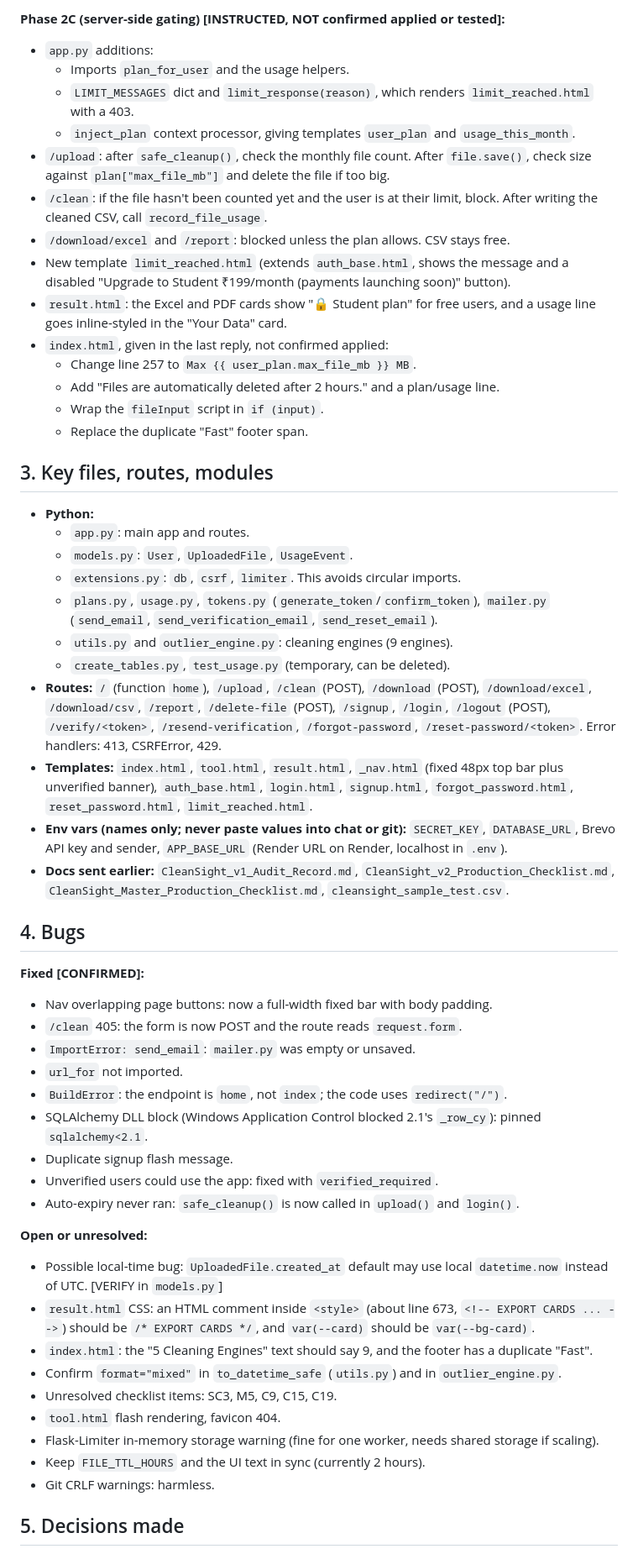
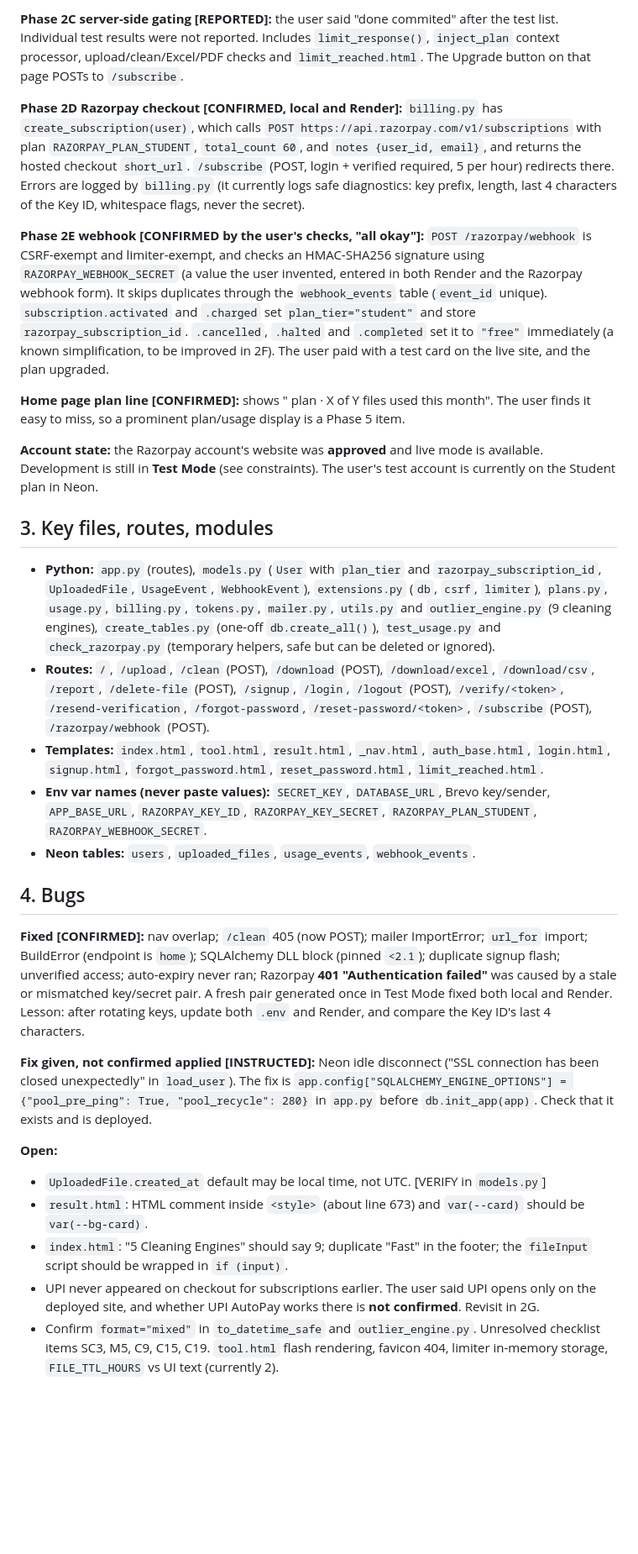
Before and after one commit to cheattiger07/CleanSight, a Markdown page: handoff.md, the part around one of its changes. Shown at 84% size. Drawn GitHub-style; blank space fills up the shorter version.

```diff
--- a/handoff.md
+++ b/handoff.md
@@ -53,57 +28,32 @@ Generated 2026-10-16 from a compacted conversation. Items are marked **[CONFIRME
 
-**Phase 2C (server-side gating) [INSTRUCTED, NOT confirmed applied or tested]:**
-- `app.py` additions:
-  - Imports `plan_for_user` and the usage helpers.
-  - `LIMIT_MESSAGES` dict and `limit_response(reason)`, which renders `limit_reached.html` with a 403.
-  - `inject_plan` context processor, giving templates `user_plan` and `usage_this_month`.
-- `/upload`: after `safe_cleanup()`, check the monthly file count. After `file.save()`, check size against `plan["max_file_mb"]` and delete the file if too big.
-- `/clean`: if the file hasn't been counted yet and the user is at their limit, block. After writing the cleaned CSV, call `record_file_usage`.
-- `/download/excel` and `/report`: blocked unless the plan allows. CSV stays free.
-- New template `limit_reached.html` (extends `auth_base.html`, shows the message and a disabled "Upgrade to Student ₹199/month (payments launching soon)" button).
-- `result.html`: the Excel and PDF cards show "🔒 Student plan" for free users, and a usage line goes inline-styled in the "Your Data" card.
-- `index.html`, given in the last reply, not confirmed applied:
-  - Change line 257 to `Max {{ user_plan.max_file_mb }} MB`.
-  - Add "Files are automatically deleted after 2 hours." and a plan/usage line.
-  - Wrap the `fileInput` script in `if (input)`.
-  - Replace the duplicate "Fast" footer span.
+**Phase 2C server-side gating [REPORTED]:** the user said "done commited" after the test list. Individual test results were not reported. Includes `limit_response()`, `inject_plan` context processor, upload/clean/Excel/PDF checks and `limit_reached.html`. The Upgrade button on that page POSTs to `/subscribe`.
+
+**Phase 2D Razorpay checkout [CONFIRMED, local and Render]:** `billing.py` has `create_subscription(user)`, which calls `POST https://api.razorpay.com/v1/subscriptions` with plan `RAZORPAY_PLAN_STUDENT`, `total_count 60`, and `notes {user_id, email}`, and returns the hosted checkout `short_url`. `/subscribe` (POST, login + verified required, 5 per hour) redirects there. Errors are logged by `billing.py` (it currently logs safe diagnostics: key prefix, length, last 4 characters of the Key ID, whitespace flags, never the secret).
+
+**Phase 2E webhook [CONFIRMED by the user's checks, "all okay"]:** `POST /razorpay/webhook` is CSRF-exempt and limiter-exempt, and checks an HMAC-SHA256 signature using `RAZORPAY_WEBHOOK_SECRET` (a value the user invented, entered in both Render and the Razorpay webhook form). It skips duplicates through the `webhook_events` table (`event_id` unique). `subscription.activated` and `.charged` set `plan_tier="student"` and store `razorpay_subscription_id`. `.cancelled`, `.halted` and `.completed` set it to `"free"` immediately (a known simplification, to be improved in 2F). The user paid with a test card on the live site, and the plan upgraded.
+
+**Home page plan line [CONFIRMED]:** shows "<Plan> plan · X of Y files used this month". The user finds it easy to miss, so a prominent plan/usage display is a Phase 5 item.
+
+**Account state:** the Razorpay account's website was **approved** and live mode is available. Development is still in **Test Mode** (see constraints). The user's test account is currently on the Student plan in Neon.
 
 ## 3. Key files, routes, modules
 
-- **Python:**
-  - `app.py`: main app and routes.
-  - `models.py`: `User`, `UploadedFile`, `UsageEvent`.
-  - `extensions.py`: `db`, `csrf`, `limiter`. This avoids circular imports.
-  - `plans.py`, `usage.py`, `tokens.py` (`generate_token`/`confirm_token`), `mailer.py` (`send_email`, `send_verification_email`, `send_reset_email`).
-  - `utils.py` and `outlier_engine.py`: cleaning engines (9 engines).
-  - `create_tables.py`, `test_usage.py` (temporary, can be deleted).
-- **Routes:** `/` (function `home`), `/upload`, `/clean` (POST), `/download` (POST), `/download/excel`, `/download/csv`, `/report`, `/delete-file` (POST), `/signup`, `/login`, `/logout` (POST), `/verify/<token>`, `/resend-verification`, `/forgot-password`, `/reset-password/<token>`. Error handlers: 413, CSRFError, 429.
-- **Templates:** `index.html`, `tool.html`, `result.html`, `_nav.html` (fixed 48px top bar plus unverified banner), `auth_base.html`, `login.html`, `signup.html`, `forgot_password.html`, `reset_password.html`, `limit_reached.html`.
-- **Env vars (names only; never paste values into chat or git):** `SECRET_KEY`, `DATABASE_URL`, Brevo API key and sender, `APP_BASE_URL` (Render URL on Render, localhost in `.env`).
-- **Docs sent earlier:** `CleanSight_v1_Audit_Record.md`, `CleanSight_v2_Production_Checklist.md`, `CleanSight_Master_Production_Checklist.md`, `cleansight_sample_test.csv`.
+- **Python:** `app.py` (routes), `models.py` (`User` with `plan_tier` and `razorpay_subscription_id`, `UploadedFile`, `UsageEvent`, `WebhookEvent`), `extensions.py` (`db`, `csrf`, `limiter`), `plans.py`, `usage.py`, `billing.py`, `tokens.py`, `mailer.py`, `utils.py` and `outlier_engine.py` (9 cleaning engines), `create_tables.py` (one-off `db.create_all()`), `test_usage.py` and `check_razorpay.py` (temporary helpers, safe but can be deleted or ignored).
+- **Routes:** `/`, `/upload`, `/clean` (POST), `/download` (POST), `/download/excel`, `/download/csv`, `/report`, `/delete-file` (POST), `/signup`, `/login`, `/logout` (POST), `/verify/<token>`, `/resend-verification`, `/forgot-password`, `/reset-password/<token>`, `/subscribe` (POST), `/razorpay/webhook` (POST).
+- **Templates:** `index.html`, `tool.html`, `result.html`, `_nav.html`, `auth_base.html`, `login.html`, `signup.html`, `forgot_password.html`, `reset_password.html`, `limit_reached.html`.
+- **Env var names (never paste values):** `SECRET_KEY`, `DATABASE_URL`, Brevo key/sender, `APP_BASE_URL`, `RAZORPAY_KEY_ID`, `RAZORPAY_KEY_SECRET`, `RAZORPAY_PLAN_STUDENT`, `RAZORPAY_WEBHOOK_SECRET`.
+- **Neon tables:** `users`, `uploaded_files`, `usage_events`, `webhook_events`.
 
 ## 4. Bugs
 
-**Fixed [CONFIRMED]:**
-- Nav overlapping page buttons: now a full-width fixed bar with body padding.
-- `/clean` 405: the form is now POST and the route reads `request.form`.
-- `ImportError: send_email`: `mailer.py` was empty or unsaved.
-- `url_for` not imported.
-- `BuildError`: the endpoint is `home`, not `index`; the code uses `redirect("/")`.
-- SQLAlchemy DLL block (Windows Application Control blocked 2.1's `_row_cy`): pinned `sqlalchemy<2.1`.
-- Duplicate signup flash message.
-- Unverified users could use the app: fixed with `verified_required`.
-- Auto-expiry never ran: `safe_cleanup()` is now called in `upload()` and `login()`.
+**Fixed [CONFIRMED]:** nav overlap; `/clean` 405 (now POST); mailer ImportError; `url_for` import; BuildError (endpoint is `home`); SQLAlchemy DLL block (pinned `<2.1`); duplicate signup flash; unverified access; auto-expiry never ran; Razorpay **401 "Authentication failed"** was caused by a stale or mismatched key/secret pair. A fresh pair generated once in Test Mode fixed both local and Render. Lesson: after rotating keys, update both `.env` and Render, and compare the Key ID's last 4 characters.
 
-**Open or unresolved:**
-- Possible local-time bug: `UploadedFile.created_at` default may use local `datetime.now` instead of UTC. [VERIFY in `models.py`]
-- `result.html` CSS: an HTML comment inside `<style>` (about line 673, `<!-- EXPORT CARDS ... -->`) should be `/* EXPORT CARDS */`, and `var(--card)` should be `var(--bg-card)`.
-- `index.html`: the "5 Cleaning Engines" text should say 9, and the footer has a duplicate "Fast".
-- Confirm `format="mixed"` in `to_datetime_safe` (`utils.py`) and in `outlier_engine.py`.
-- Unresolved checklist items: SC3, M5, C9, C15, C19.
-- `tool.html` flash rendering, favicon 404.
-- Flask-Limiter in-memory storage warning (fine for one worker, needs shared storage if scaling).
-- Keep `FILE_TTL_HOURS` and the UI text in sync (currently 2 hours).
-- Git CRLF warnings: harmless.
+**Fix given, not confirmed applied [INSTRUCTED]:** Neon idle disconnect ("SSL connection has been closed unexpectedly" in `load_user`). The fix is `app.config["SQLALCHEMY_ENGINE_OPTIONS"] = {"pool_pre_ping": True, "pool_recycle": 280}` in `app.py` before `db.init_app(app)`. Check that it exists and is deployed.
 
-## 5. Decisions made
+**Open:**
+- `UploadedFile.created_at` default may be local time, not UTC. [VERIFY in `models.py`]
+- `result.html`: HTML comment inside `<style>` (about line 673) and `var(--card)` should be `var(--bg-card)`.
+- `index.html`: "5 Cleaning Engines" should say 9; duplicate "Fast" in the footer; the `fileInput` script should be wrapped in `if (input)`.
+- UPI never appeared on checkout for subscriptions earlier. The user said UPI opens only on the deployed site, and whether UPI AutoPay works there is **not confirmed**. Revisit in 2G.
+- Confirm `format="mixed"` in `to_datetime_safe` and `outlier_engine.py`. Unresolved checklist items SC3, M5, C9, C15, C19. `tool.html` flash rendering, favicon 404, limiter in-memory storage, `FILE_TTL_HOURS` vs UI text (currently 2).
 
```
Also changed, not shown: other parts of handoff.md (+46 -86 lines).
